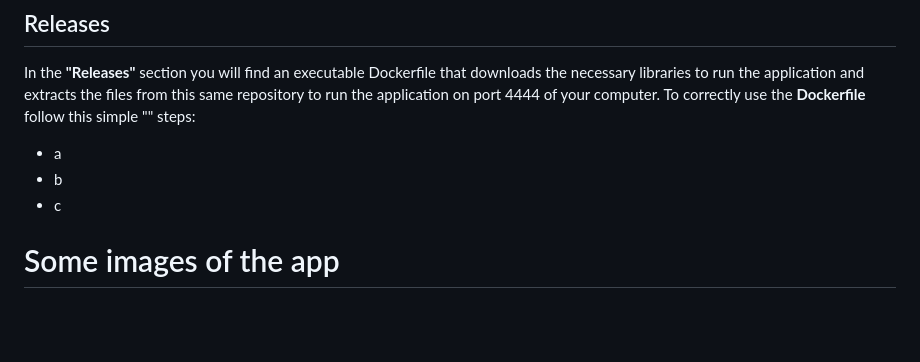
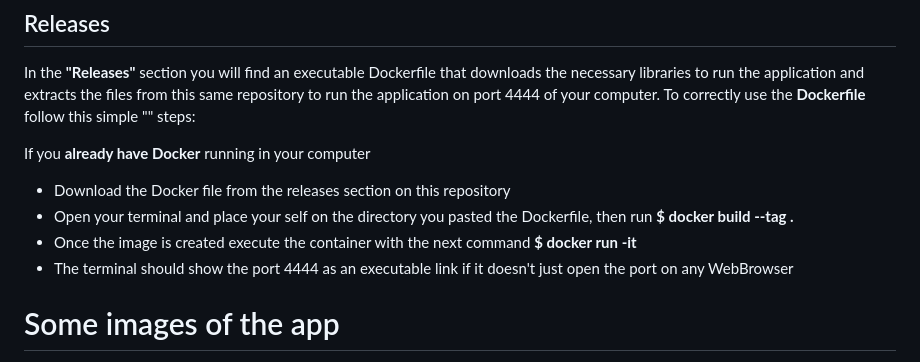
Before and after one commit to ioSoyPato/Duckify, a Markdown page: README.md, the part around the change. Rendered like a GitHub page; blank space fills up the shorter version.

```diff
--- a/README.md
+++ b/README.md
@@ -34,10 +34,12 @@ __Fast and Reliable Backend ⚡:__
 
 ## Releases
 In the __"Releases"__ section you will find an executable Dockerfile that downloads the necessary libraries to run the application and extracts the files from this same repository to run the application on port 4444 of your computer. To correctly use the __Dockerfile__ follow this simple "" steps:
-- a
-- b
-- c
 
+If you __already have Docker__ running in your computer
+- Download the Docker file from the releases section on this repository
+- Open your terminal and place your self on the directory you pasted the Dockerfile, then run __$ docker build --tag <tagname> .__
+- Once the image is created execute the container with the next command __$ docker run -it <tagname>__
+- The terminal should show the port 4444 as an executable link if it doesn't just open the port on any WebBrowser
 # Some images of the app
 
 Login
```
